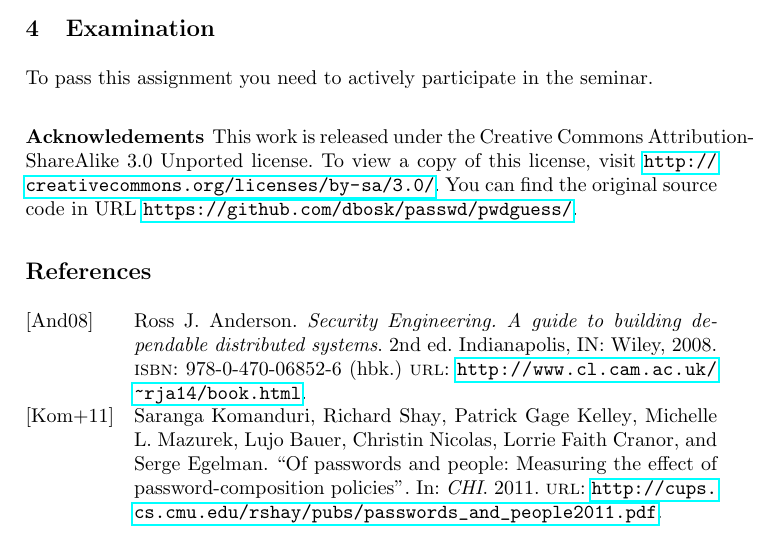
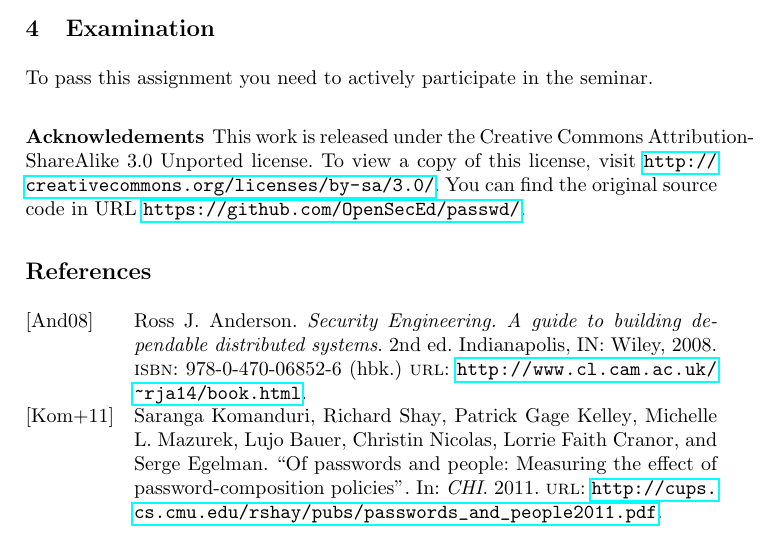
Before and after one commit to OpenSecEd/passwd, a LaTeX paper (pwdpolicies/pwdpolicies.tex, which reads pwdpolicies/contents.tex): part of page 2 of 3, cut so that both start at the same text. Compiled offline with pdfLaTeX.

Commit message:
[pwdpolicies] Updates URLs

```diff
--- a/pwdpolicies/contents.tex
+++ b/pwdpolicies/contents.tex
@@ -82,6 +82,6 @@ Unported license.
 To view a copy of this license, visit
 \url{http://creativecommons.org/licenses/by-sa/3.0/}.
 You can find the original source code in URL
-\url{https://github.com/dbosk/passwd/pwdguess/}.
+\url{https://github.com/OpenSecEd/passwd/}.
 
 \printbibliography{}
```
